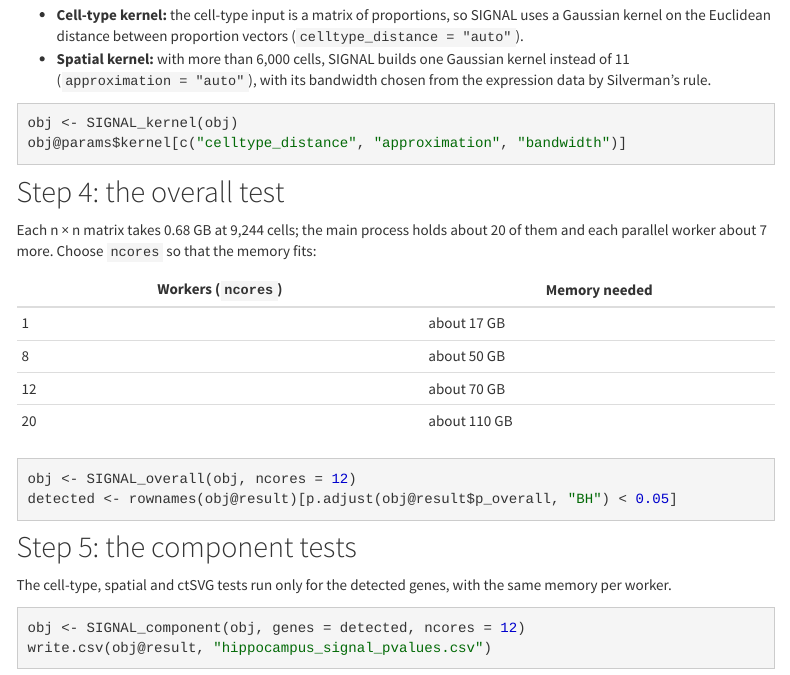
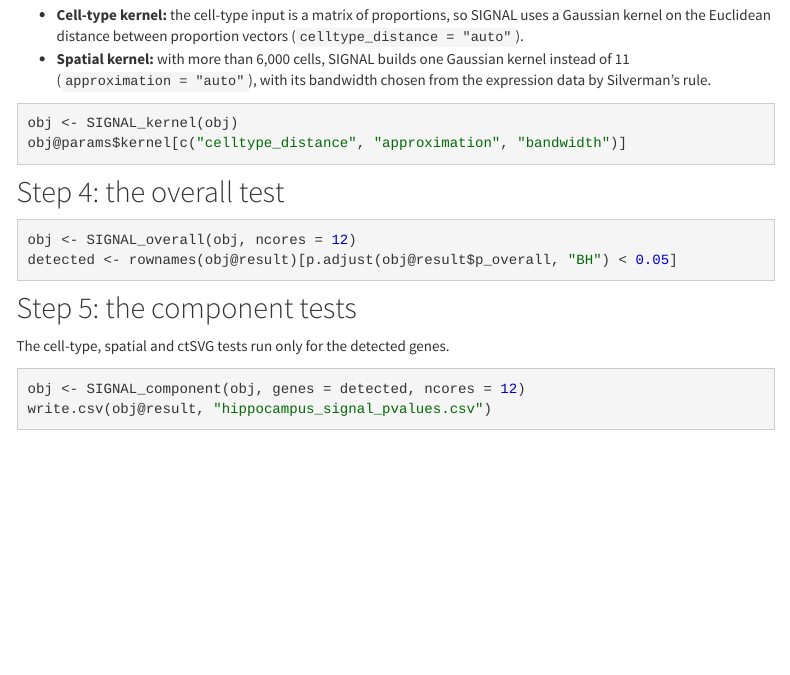
Before and after one commit to TingtHou/SIGNAL, an R Markdown document (website/Alzheimer.Rmd): the page in a window 1100 px wide, from 810 px down. Rendered offline with R 4.5, knitr and Pandoc, with nearby package versions; menus at the side of the page are left out.

Commit message:
Website: remove memory notes from the real-data pages
Co-Authored-By: Claude Opus 5.5 <noreply@anthropic.com>

````diff
--- a/website/Alzheimer.Rmd
+++ b/website/Alzheimer.Rmd
@@ -63,17 +63,6 @@ obj@params$kernel[c("celltype_distance", "approximation", "bandwidth")]
 
 ## Step 4: the overall test
 
-Each n × n matrix takes 0.68 GB at 9,244 cells; the main process holds about
-20 of them and each parallel worker about 7 more. Choose `ncores` so that the
-memory fits:
-
-| Workers (`ncores`) | Memory needed |
-|---|---|
-| 1 | about 17 GB |
-| 8 | about 50 GB |
-| 12 | about 70 GB |
-| 20 | about 110 GB |
-
 ```{r}
 obj <- SIGNAL_overall(obj, ncores = 12)
 detected <- rownames(obj@result)[p.adjust(obj@result$p_overall, "BH") < 0.05]
@@ -81,8 +70,7 @@ detected <- rownames(obj@result)[p.adjust(obj@result$p_overall, "BH") < 0.05]
 
 ## Step 5: the component tests
 
-The cell-type, spatial and ctSVG tests run only for the detected genes, with
-the same memory per worker.
+The cell-type, spatial and ctSVG tests run only for the detected genes.
 
 ```{r}
 obj <- SIGNAL_component(obj, genes = detected, ncores = 12)
````
Also changed, not shown: website/Artista.Rmd (+1 -1 lines), 3 other files.
